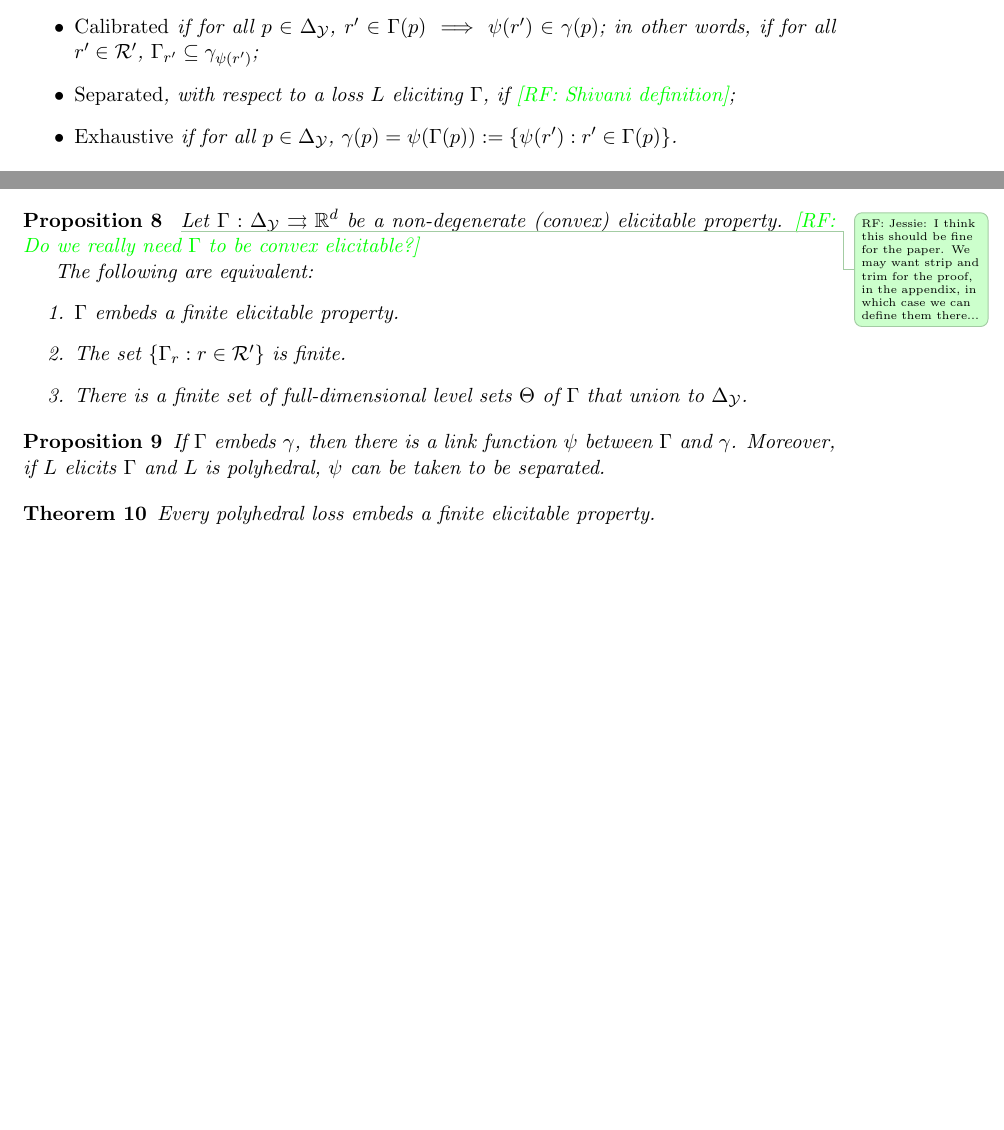
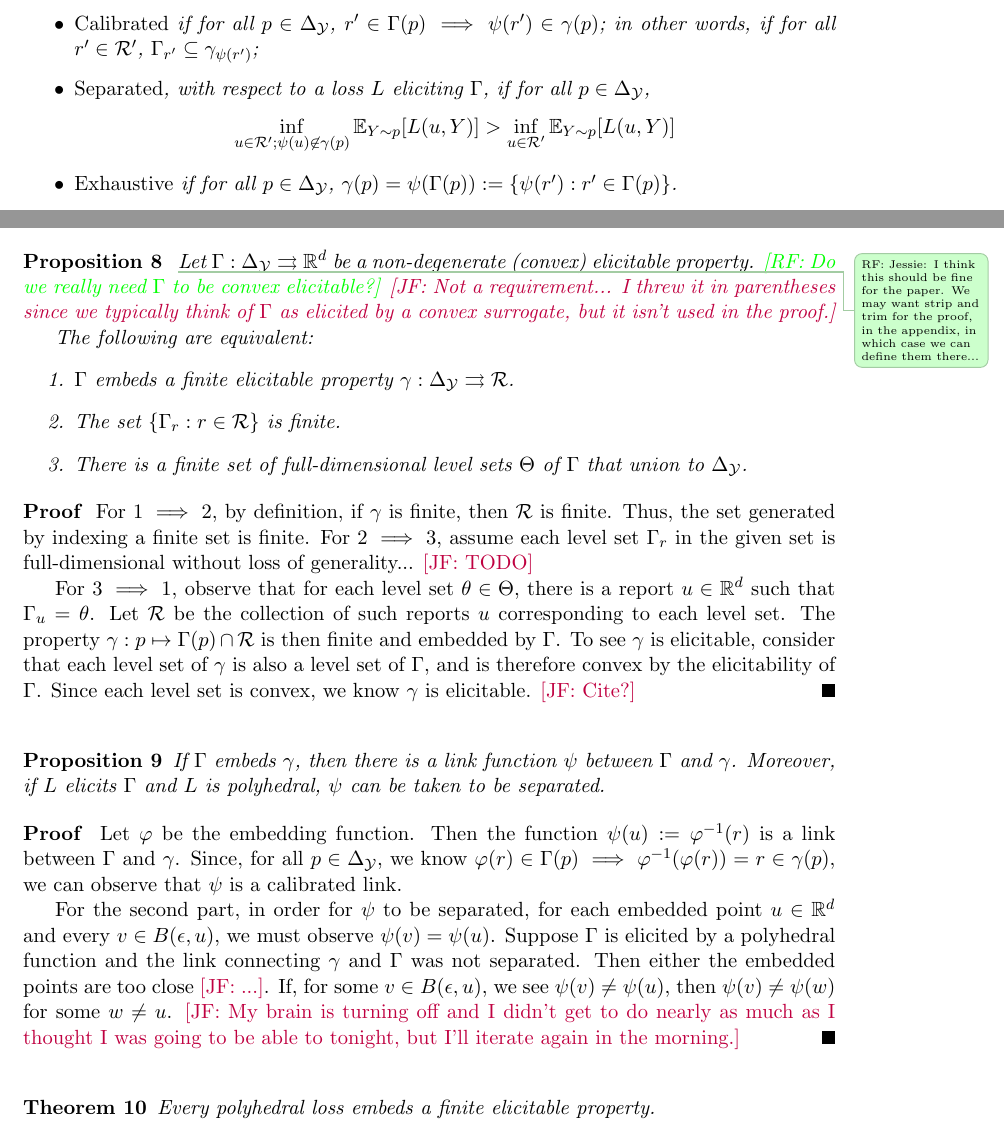
Before and after one commit to jfinocchiaro/cvx-fin, a LaTeX document (cvx-fin.tex): two parts of pages 2 and 3 of 6, joined at a grey line, cut so that both start at the same text, the shorter picture padded with empty space. Compiled offline with pdfLaTeX.

Commit message:
Jessie starting prop 8 nd 9 proofs... brain pooped out on me.

```diff
--- a/cvx-fin.tex
+++ b/cvx-fin.tex
@@ -131,7 +131,10 @@
   We say that a link $\psi$ is:
   \begin{itemize}
   \item \emph{Calibrated} if for all $p\in\simplex$, $r'\in \Gamma(p) \implies \psi(r') \in \gamma(p)$; in other words, if for all $r'\in\R'$, $\Gamma_{r'} \subseteq \gamma_{\psi(r')}$;
-  \item \emph{Separated}, with respect to a loss $L$ eliciting $\Gamma$, if \raf{Shivani definition};
+  \item \emph{Separated}, with respect to a loss $L$ eliciting $\Gamma$, if for all $p \in \simplex$,
+  \begin{align*}
+  \inf_{u \in \R'; \psi(u) \not \in \gamma(p)} \E_{Y\sim p}[L(u, Y)] > \inf_{u \in \R'}\E_{Y\sim p}[L(u, Y)]
+  \end{align*}
   \item \emph{Exhaustive} if for all $p\in\simplex$, $\gamma(p) = \psi(\Gamma(p)) := \{\psi(r') : r'\in\Gamma(p)\}$.
   \end{itemize}
 \end{definition}
@@ -182,14 +185,29 @@ $\eliccvx$ and $\elicpoly$; forward reference $\elicembed$
   \raft{Jessie: I think this should be fine for the paper.  We may want strip and trim for the proof, in the appendix, in which case we can define them there...}
 	Let $\Gamma:\simplex\toto\reals^d$ be a non-degenerate (convex) elicitable property.
     \raf{Do we really need $\Gamma$ to be convex elicitable?}
+    \jessie{Not a requirement... I threw it in parentheses since we typically think of $\Gamma$ as elicited by a convex surrogate, but it isn't used in the proof.}
 
 	The following are equivalent:
 	\begin{enumerate}
-		\item $\Gamma$ embeds a finite elicitable property.
-		\item The set $\{\Gamma_r : r \in \R' \}$ is finite.
+		\item $\Gamma$ embeds a finite elicitable property $\gamma:\simplex \toto \R$.
+		\item The set $\{\Gamma_r : r \in \R \}$ is finite.
 		\item There is a finite set of full-dimensional level sets $\Theta$ of $\Gamma$ that union to $\simplex$.
 	\end{enumerate}
 \end{proposition}
+\begin{proof}
+For $1 \implies 2$, by definition, if $\gamma$ is finite, then $\R$ is finite.
+Thus, the set generated by indexing a finite set is finite.
+For $2 \implies 3$, assume each level set $\Gamma_r$ in the given set is full-dimensional without loss of generality...
+\jessie{TODO}
+
+
+For $3 \implies 1$, observe that for each level set $\theta \in \Theta$, there is a report $u \in \reals^d$ such that $\Gamma_u = \theta$.
+Let $\R$ be the collection of such reports $u$ corresponding to each level set.
+The property $\gamma:p\mapsto \Gamma(p) \cap \R$ is then finite and embedded by $\Gamma$.
+To see $\gamma$ is elicitable, consider that each level set of $\gamma$ is also a level set of $\Gamma$, and is therefore convex by the elicitability of $\Gamma$.
+Since each level set is convex, we know $\gamma$ is elicitable.
+\jessie{Cite?}
+\end{proof}
 
 % \begin{proof}
 % 	We proceed in a cycle to show $1 \implies 2 \implies 3 \implies 1 $.
@@ -212,6 +230,17 @@ $\eliccvx$ and $\elicpoly$; forward reference $\elicembed$
   If $\Gamma$ embeds $\gamma$, then there is a link function $\psi$ between $\Gamma$ and $\gamma$.
   Moreover, if $L$ elicits $\Gamma$ and $L$ is polyhedral, $\psi$ can be taken to be separated.
 \end{proposition}
+\begin{proof}
+Let $\varphi$ be the embedding function.
+Then the function $\psi(u) := \varphi^{-1}(r)$ is a link between $\Gamma$ and $\gamma$.
+Since, for all $p \in\simplex$, we know $\varphi(r) \in \Gamma(p) \implies \varphi^{-1}(\varphi(r)) = r \in \gamma(p)$, we can observe that $\psi$ is a calibrated link.
+
+For the second part, in order for $\psi$ to be separated, for each embedded point $u \in \reals^d$ and every $v \in B(\epsilon, u)$, we must observe $\psi(v) = \psi(u)$.
+Suppose $\Gamma$ is elicited by a polyhedral function and the link connecting $\gamma$ and $\Gamma$ was not separated.
+Then either the embedded points are too close \jessie{...}.
+If, for some $v \in B(\epsilon, u)$, we see $\psi(v) \neq \psi(u)$, then $\psi(v) \neq \psi(w)$ for some $w \neq u$.
+\jessie{My brain is turning off and I didn't get to do nearly as much as I thought I was going to be able to tonight, but I'll iterate again in the morning.}
+\end{proof}
 
 \begin{theorem}
   Every polyhedral loss embeds a finite elicitable property.
```
Also changed, not shown: cvx-fin.tex (2 more changed lines).
